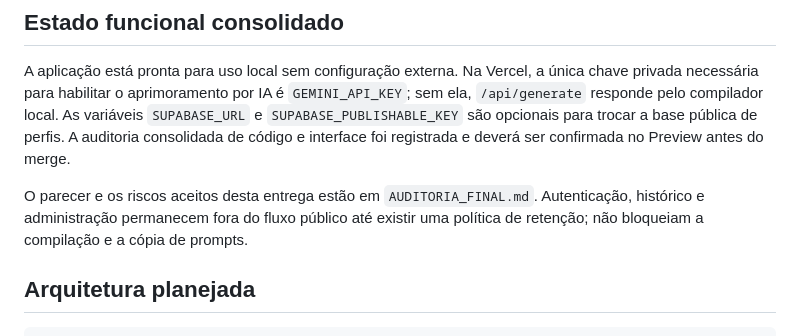
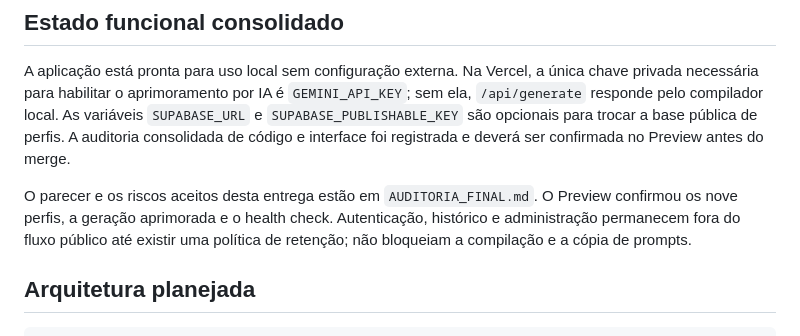
Before and after one commit to lnpott/PROMPT_EXPERT, a Markdown page: PROJECT_GUIDE.md, the part around the change. Rendered like a GitHub page.

```diff
--- a/PROJECT_GUIDE.md
+++ b/PROJECT_GUIDE.md
@@ -75,7 +75,7 @@ Esses itens permanecem como evolução administrativa. A experiência principal
 
 A aplicação está pronta para uso local sem configuração externa. Na Vercel, a única chave privada necessária para habilitar o aprimoramento por IA é `GEMINI_API_KEY`; sem ela, `/api/generate` responde pelo compilador local. As variáveis `SUPABASE_URL` e `SUPABASE_PUBLISHABLE_KEY` são opcionais para trocar a base pública de perfis. A auditoria consolidada de código e interface foi registrada e deverá ser confirmada no Preview antes do merge.
 
-O parecer e os riscos aceitos desta entrega estão em `AUDITORIA_FINAL.md`. Autenticação, histórico e administração permanecem fora do fluxo público até existir uma política de retenção; não bloqueiam a compilação e a cópia de prompts.
+O parecer e os riscos aceitos desta entrega estão em `AUDITORIA_FINAL.md`. O Preview confirmou os nove perfis, a geração aprimorada e o health check. Autenticação, histórico e administração permanecem fora do fluxo público até existir uma política de retenção; não bloqueiam a compilação e a cópia de prompts.
 
 ## Arquitetura planejada
 
```
Also changed, not shown: AUDITORIA_FINAL.md (+8 -0 lines).
